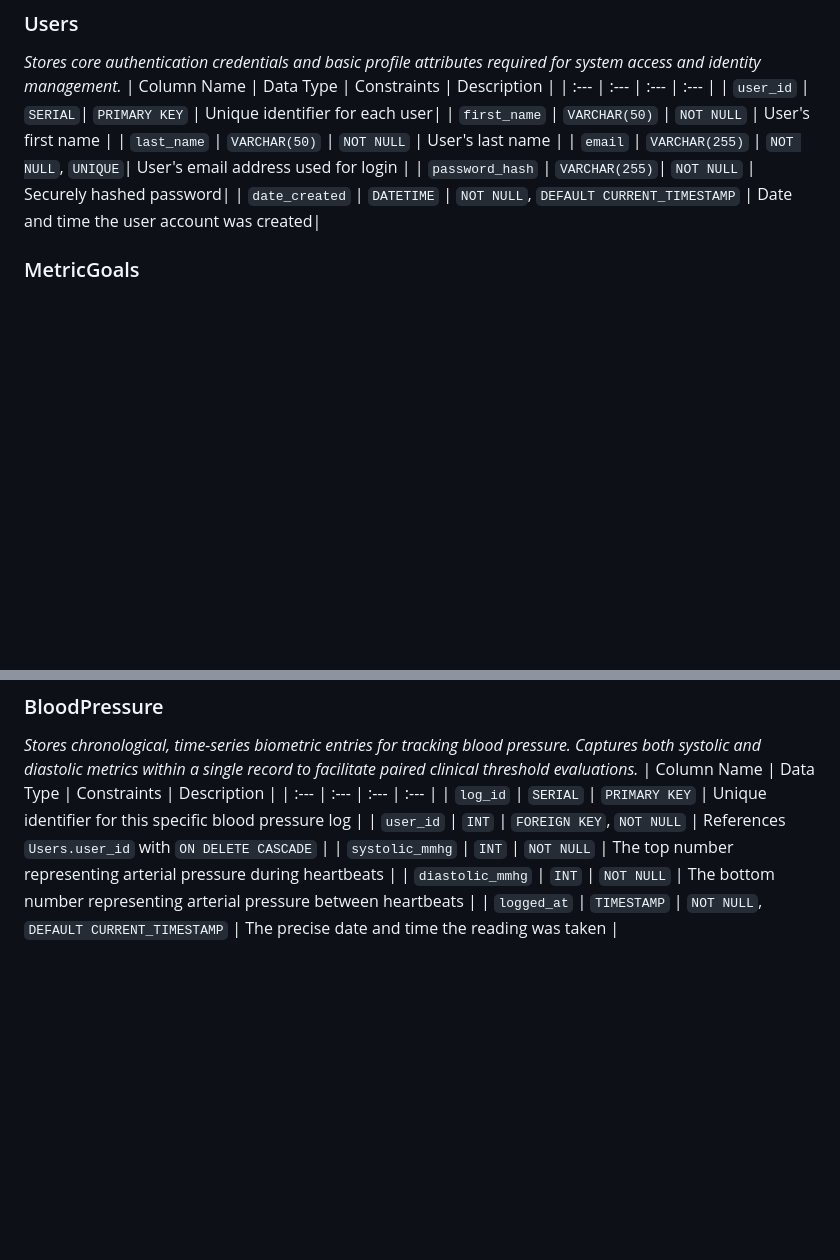
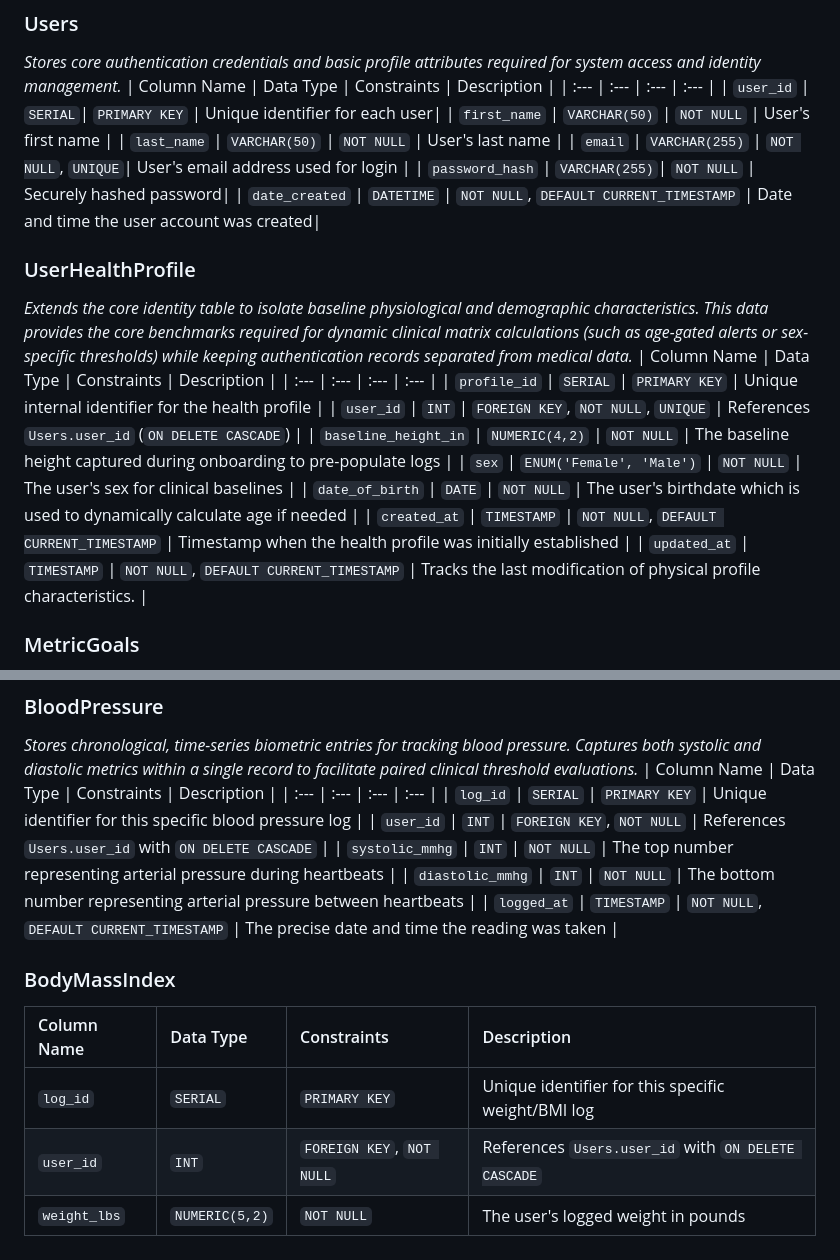
Before and after one commit to RaymondTian12/vital-pilot-senior-design, a Markdown page: docs/database_design.md, 2 parts joined by grey strips. Drawn GitHub-style; blank space fills up the shorter version.

Commit message:
added UserHealthProfiles and started BodyMassIndex

```diff
--- a/docs/database_design.md
+++ b/docs/database_design.md
@@ -16,6 +16,18 @@ Rather than tightly coupling the database engine to static disease states, this
 | `email` | `VARCHAR(255)` | `NOT NULL`, `UNIQUE`| User's email address used for login |
 | `password_hash` | `VARCHAR(255)`| `NOT NULL` | Securely hashed password|
 | `date_created` | `DATETIME` | `NOT NULL`, `DEFAULT CURRENT_TIMESTAMP` | Date and time the user account was created|
+
+### UserHealthProfile
+*Extends the core identity table to isolate baseline physiological and demographic characteristics. This data provides the core benchmarks required for dynamic clinical matrix calculations (such as age-gated alerts or sex-specific thresholds) while keeping authentication records separated from medical data.*
+| Column Name | Data Type | Constraints | Description |
+| :--- | :--- | :--- | :--- |
+| `profile_id` | `SERIAL` | `PRIMARY KEY` | Unique internal identifier for the health profile |
+| `user_id` | `INT` | `FOREIGN KEY`, `NOT NULL`, `UNIQUE` | References `Users.user_id` (`ON DELETE CASCADE`) |
+| `baseline_height_in` | `NUMERIC(4,2)` | `NOT NULL` | The baseline height captured during onboarding to pre-populate logs |
+| `sex` | `ENUM('Female', 'Male')` | `NOT NULL` | The user's sex for clinical baselines |
+| `date_of_birth` | `DATE` | `NOT NULL` | The user's birthdate which is used to dynamically calculate age if needed |
+| `created_at` | `TIMESTAMP` | `NOT NULL`, `DEFAULT CURRENT_TIMESTAMP` | Timestamp when the health profile was initially established |
+| `updated_at` | `TIMESTAMP` | `NOT NULL`, `DEFAULT CURRENT_TIMESTAMP` | Tracks the last modification of physical profile characteristics. |
 
 ### MetricGoals
 *Tracks the user's active goal configurations. This table is optimized for low-latency, real-time transactional lookups by the conditional validation engine.*
@@ -47,3 +59,10 @@ Rather than tightly coupling the database engine to static disease states, this
 | `systolic_mmhg` | `INT` | `NOT NULL` | The top number representing arterial pressure during heartbeats |
 | `diastolic_mmhg` | `INT` | `NOT NULL` | The bottom number representing arterial pressure between heartbeats |
 | `logged_at` | `TIMESTAMP` | `NOT NULL`, `DEFAULT CURRENT_TIMESTAMP` | The precise date and time the reading was taken |
+
+### BodyMassIndex
+| Column Name | Data Type | Constraints | Description |
+| :--- | :--- | :--- | :--- |
+| `log_id` | `SERIAL` | `PRIMARY KEY` | Unique identifier for this specific weight/BMI log |
+| `user_id` | `INT` | `FOREIGN KEY`, `NOT NULL` | References `Users.user_id` with `ON DELETE CASCADE` |
+| `weight_lbs` | `NUMERIC(5,2)` | `NOT NULL` | The user's logged weight in pounds |
```
